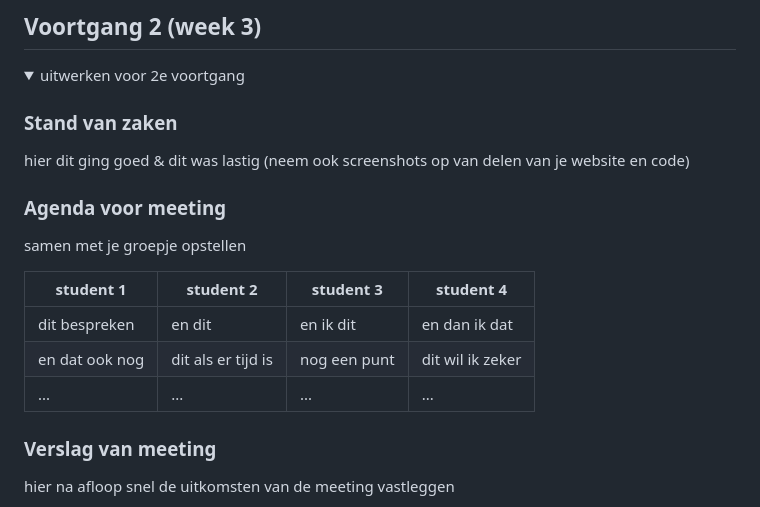
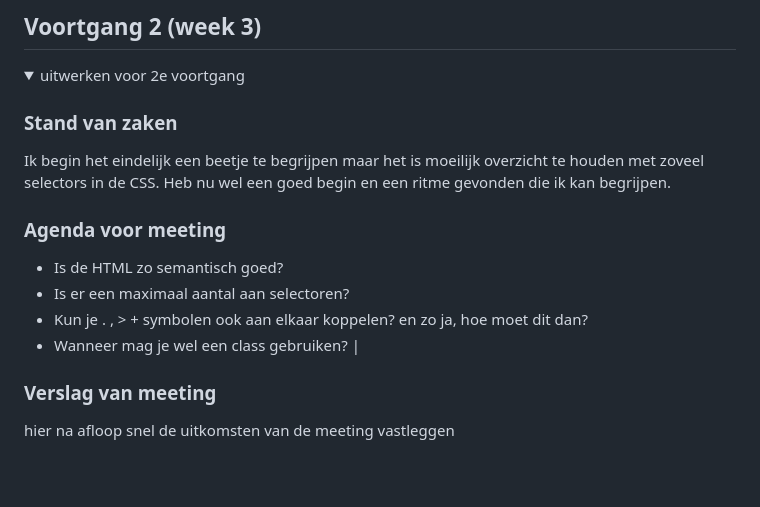
Before and after one commit to DanNaumannHvA/FvD, a Markdown page: README.md, the part around the change. Rendered like a GitHub page; folded sections open; blank space fills up the shorter version.

```diff
--- a/README.md
+++ b/README.md
@@ -126,17 +126,13 @@ Hiernaast is navigeren bij het gebruik van een toetsen bord moeilijk, er lijkt g
   <summary>uitwerken voor 2e voortgang</summary>
 
   ### Stand van zaken
-  hier dit ging goed & dit was lastig (neem ook screenshots op van delen van je website en code)
-
+  Ik begin het eindelijk een beetje te begrijpen maar het is moeilijk overzicht te houden met zoveel selectors in de CSS. Heb nu wel een goed begin en een ritme gevonden die ik kan begrijpen.
 
   ### Agenda voor meeting
-  samen met je groepje opstellen
-
-  | student 1      | student 2          | student 3    | student 4        |
-  | ---            | ---                | ---          | ---              |
-  | dit bespreken  | en dit             | en ik dit    | en dan ik dat    |
-  | en dat ook nog | dit als er tijd is | nog een punt | dit wil ik zeker |
-  | ...            | ...                | ...          | ...              |
+  - Is de HTML zo semantisch goed?
+  - Is er een maximaal aantal aan selectoren?
+  - Kun je . , > + symbolen ook aan elkaar koppelen? en zo ja, hoe moet dit dan?
+  - Wanneer mag je wel een class gebruiken?      |
 
 
   ### Verslag van meeting
```
